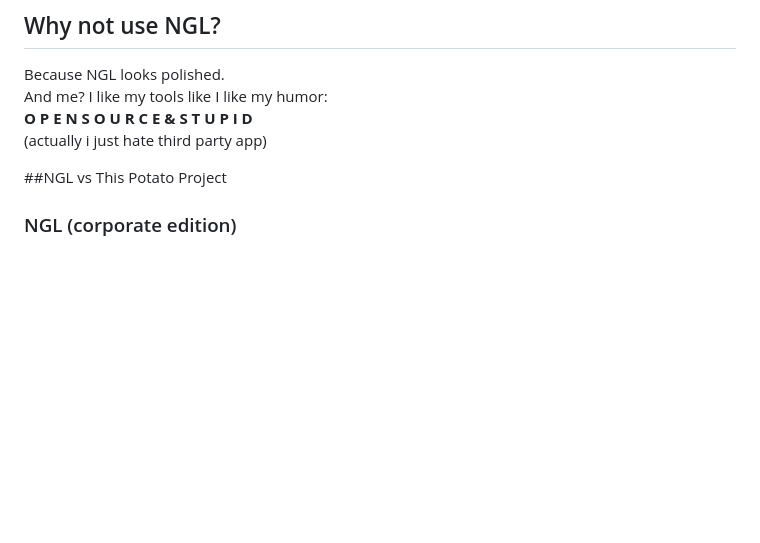
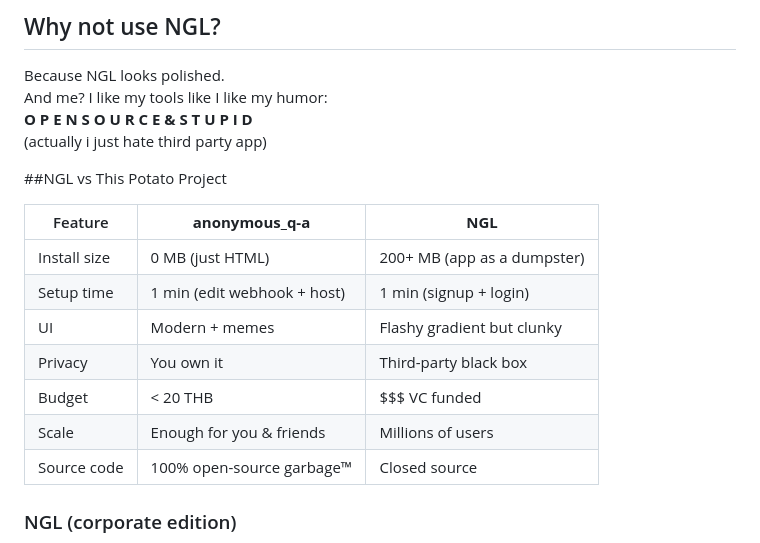
Before and after one commit to Chin-x1919/RandomTxt-, a Markdown page: README.md, the part around the change. GitHub-like rendering; blank space fills up the shorter version.

```diff
--- a/README.md
+++ b/README.md
@@ -85,6 +85,16 @@ And me? I like my tools like I like my humor:
 
 ##NGL vs This Potato Project
 
+| Feature      | **anonymous\_q-a**          | **NGL**                     |
+| ------------ | --------------------------- | --------------------------- |
+| Install size | 0 MB (just HTML)            | 200+ MB (app as a dumpster) |
+| Setup time   | 1 min (edit webhook + host) | 1 min (signup + login)      |
+| UI           | Modern + memes              | Flashy gradient but clunky  |
+| Privacy      | You own it                  | Third-party black box       |
+| Budget       | < 20 THB                    | \$\$\$ VC funded            |
+| Scale        | Enough for you & friends    | Millions of users           |
+| Source code  | 100% open-source garbage™   | Closed source               |
+
 ### NGL (corporate edition)
 - Download the app (big as a dumpster)
 - Sign up, log in, done in 1 min
```
